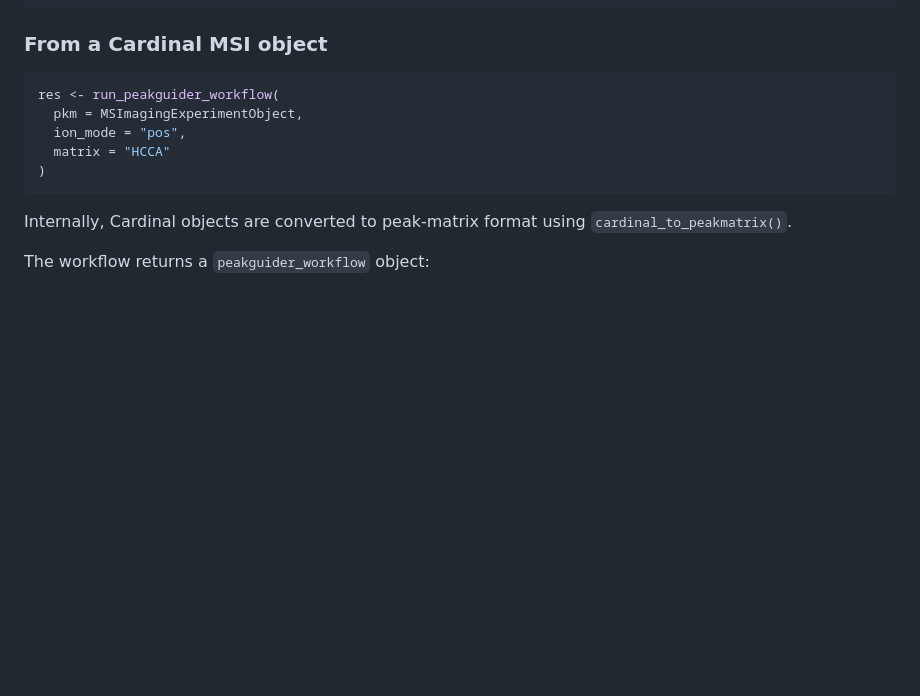
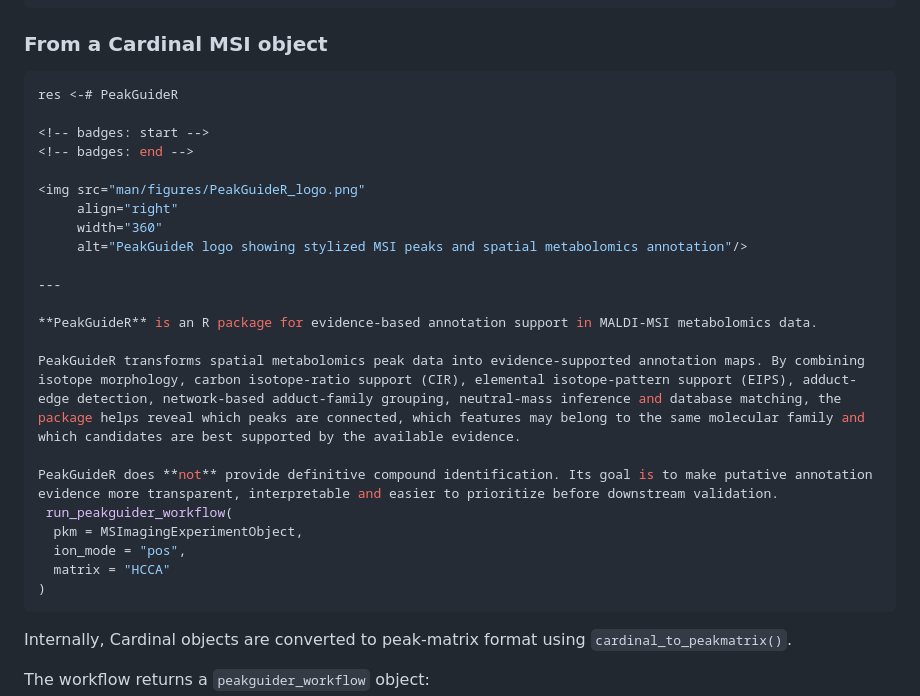
Before and after one commit to nadiamolto/PeakGuideR, a Markdown page: README.md, the part around one of its changes. GitHub-like rendering; blank space fills up the shorter version.

Commit message:
Logo REadme

````diff
--- a/README.md
+++ b/README.md
@@ -69,7 +66,24 @@ res <- run_peakguider_workflow(
 ### From a Cardinal MSI object
 
 ```r
-res <- run_peakguider_workflow(
+res <-# PeakGuideR
+
+<!-- badges: start -->
+<!-- badges: end -->
+
+<img src="man/figures/PeakGuideR_logo.png"
+     align="right"
+     width="360"
+     alt="PeakGuideR logo showing stylized MSI peaks and spatial metabolomics annotation"/>
+
+---
+
+**PeakGuideR** is an R package for evidence-based annotation support in MALDI-MSI metabolomics data.
+
+PeakGuideR transforms spatial metabolomics peak data into evidence-supported annotation maps. By combining isotope morphology, carbon isotope-ratio support (CIR), elemental isotope-pattern support (EIPS), adduct-edge detection, network-based adduct-family grouping, neutral-mass inference and database matching, the package helps reveal which peaks are connected, which features may belong to the same molecular family and which candidates are best supported by the available evidence.
+
+PeakGuideR does **not** provide definitive compound identification. Its goal is to make putative annotation evidence more transparent, interpretable and easier to prioritize before downstream validation.
+ run_peakguider_workflow(
   pkm = MSImagingExperimentObject,
   ion_mode = "pos",
   matrix = "HCCA"
````
Also changed, not shown: other parts of README.md (+3 -6 lines).
